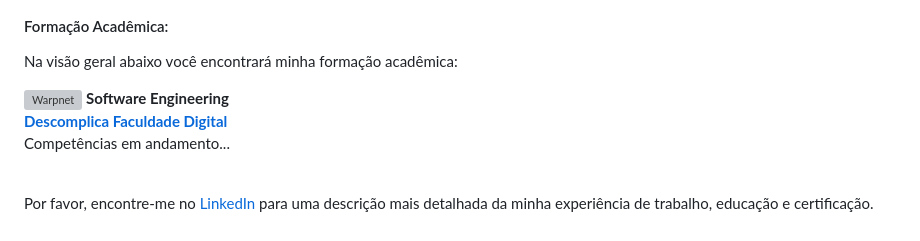
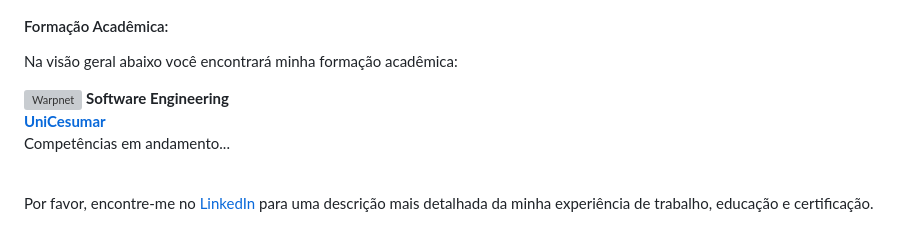
Before and after one commit to gui-tupinamba/gui-tupinamba, a Markdown page: README.md, the part around the change printed below. GitHub-like rendering; grey boxes are pictures that could not be loaded.

```diff
--- a/README.md
+++ b/README.md
@@ -35,5 +35,5 @@ Na visão geral abaixo você encontrará minha formação acadêmica:
 **Software Engineering** \
-[**Descomplica Faculdade Digital**](https://descomplica.com.br/) \
+[**UniCesumar**](https://www.unicesumar.edu.br/) \
 Competências em andamento...
 <br>
 <br>
```
Also changed, not shown: other parts of README.md (+1 -1 lines).
